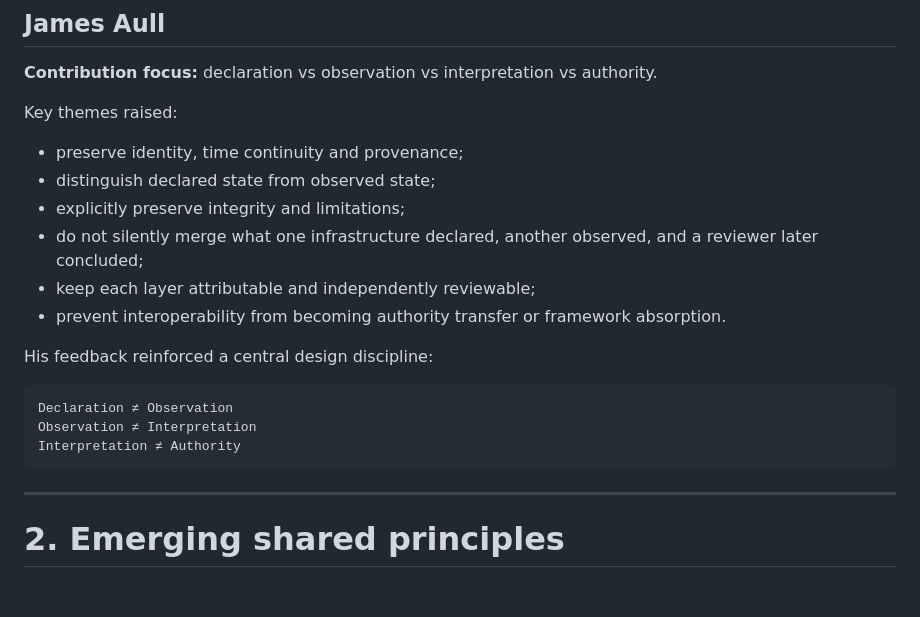
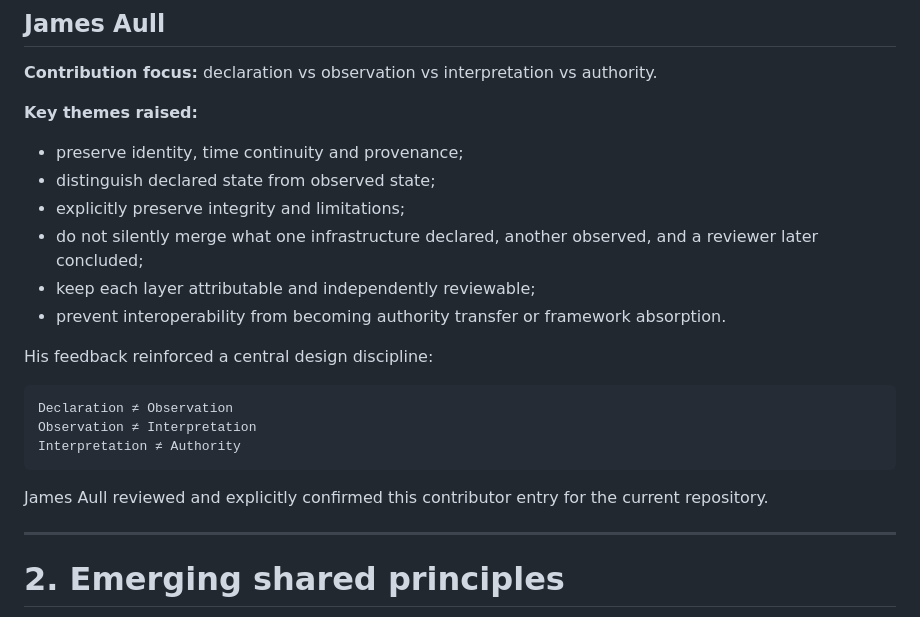
Before and after one commit to neomundi-io/neomundi-measurement-interoperability, a Markdown page: CONTRIBUTORS.md, the part around the change. Drawn GitHub-style; blank space fills up the shorter version.

Commit message:
Fix formatting in CONTRIBUTORS.md for clarity
Correct formatting of key themes raised by James Aull.

````diff
--- a/CONTRIBUTORS.md
+++ b/CONTRIBUTORS.md
@@ -208,14 +208,14 @@ His contribution also opened a practical validation path through **AEROS simulat
 
 **Contribution focus:** declaration vs observation vs interpretation vs authority.
 
-Key themes raised:
+**Key themes raised:**
 
-- preserve identity, time continuity and provenance;
-- distinguish declared state from observed state;
-- explicitly preserve integrity and limitations;
-- do not silently merge what one infrastructure declared, another observed, and a reviewer later concluded;
-- keep each layer attributable and independently reviewable;
-- prevent interoperability from becoming authority transfer or framework absorption.
+* preserve identity, time continuity and provenance;
+* distinguish declared state from observed state;
+* explicitly preserve integrity and limitations;
+* do not silently merge what one infrastructure declared, another observed, and a reviewer later concluded;
+* keep each layer attributable and independently reviewable;
+* prevent interoperability from becoming authority transfer or framework absorption.
 
 His feedback reinforced a central design discipline:
 
@@ -224,6 +224,8 @@ Declaration ≠ Observation
 Observation ≠ Interpretation
 Interpretation ≠ Authority
 ```
+
+James Aull reviewed and explicitly confirmed this contributor entry for the current repository.
 
 ---
 
````
